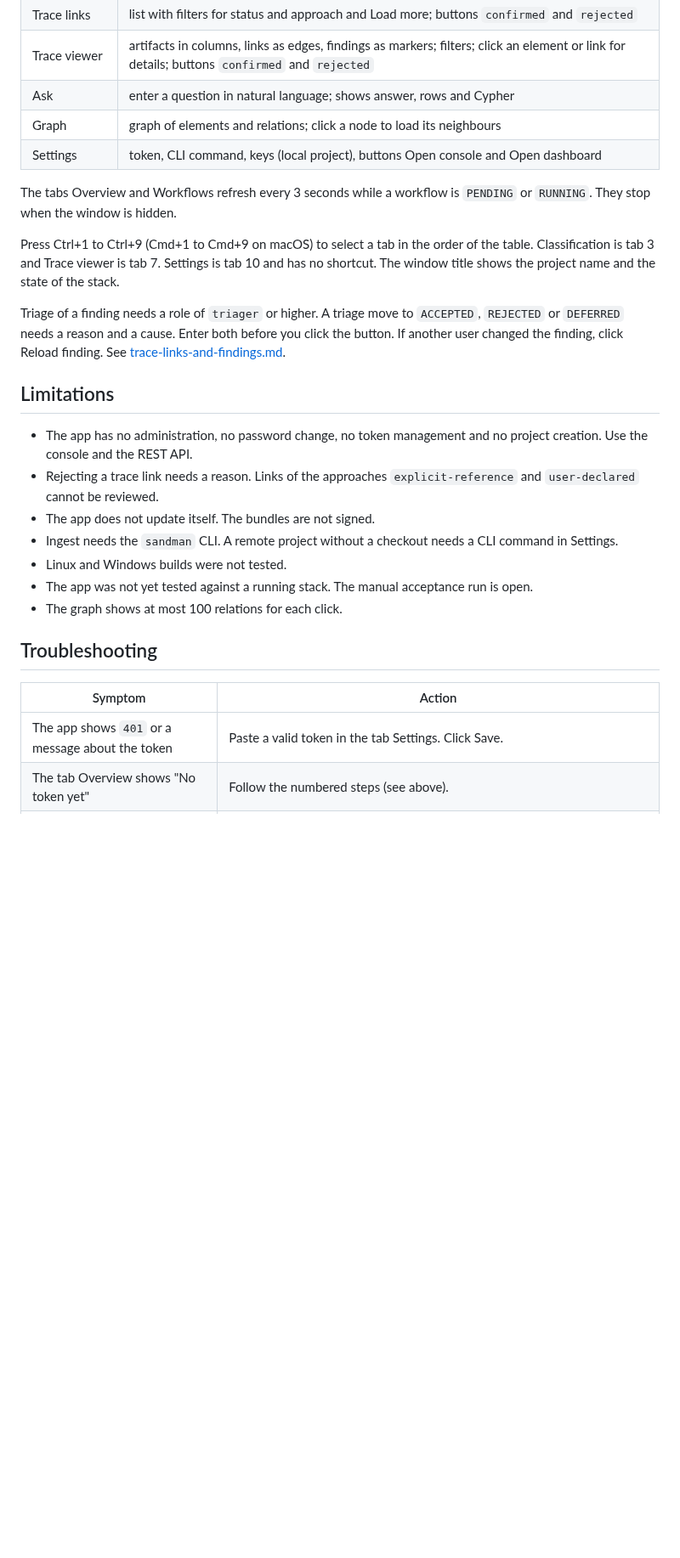
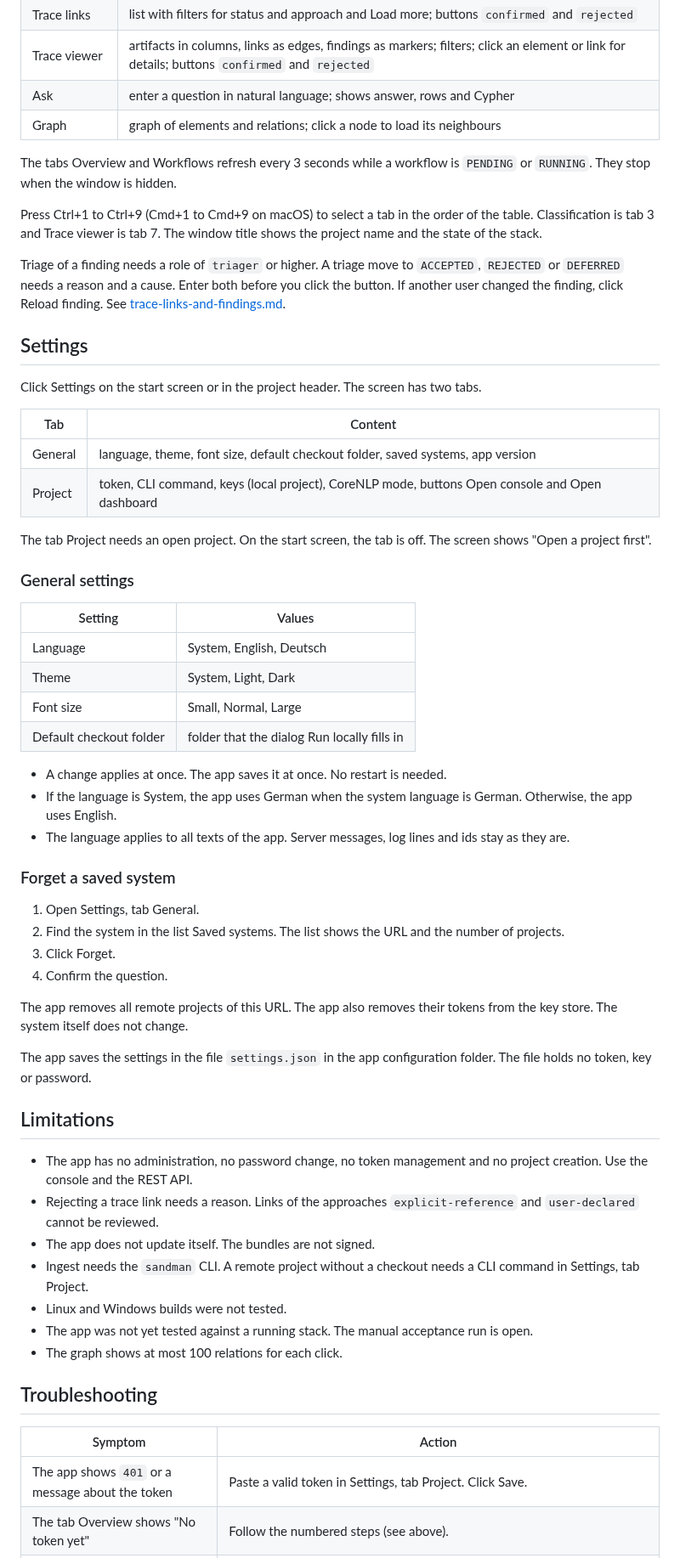
Before and after one commit to ardoco/sandman, a Markdown page: docs/user/desktop-app.md, the part around one of its changes. Shown at 85% size. Rendered like a GitHub page; blank space fills up the shorter version.

```diff
--- a/docs/user/desktop-app.md
+++ b/docs/user/desktop-app.md
@@ -257,20 +257,54 @@ If a picked folder has weak guesses that you did not review, the dialog shows ho
 | Trace viewer | artifacts in columns, links as edges, findings as markers; filters; click an element or link for details; buttons `confirmed` and `rejected` |
 | Ask | enter a question in natural language; shows answer, rows and Cypher |
 | Graph | graph of elements and relations; click a node to load its neighbours |
-| Settings | token, CLI command, keys (local project), buttons Open console and Open dashboard |
 
 The tabs Overview and Workflows refresh every 3 seconds while a workflow is `PENDING` or `RUNNING`. They stop when the window is hidden.
 
-Press Ctrl+1 to Ctrl+9 (Cmd+1 to Cmd+9 on macOS) to select a tab in the order of the table. Classification is tab 3 and Trace viewer is tab 7. Settings is tab 10 and has no shortcut. The window title shows the project name and the state of the stack.
+Press Ctrl+1 to Ctrl+9 (Cmd+1 to Cmd+9 on macOS) to select a tab in the order of the table. Classification is tab 3 and Trace viewer is tab 7. The window title shows the project name and the state of the stack.
 
 Triage of a finding needs a role of `triager` or higher. A triage move to `ACCEPTED`, `REJECTED` or `DEFERRED` needs a reason and a cause. Enter both before you click the button. If another user changed the finding, click Reload finding. See [trace-links-and-findings.md](trace-links-and-findings.md).
+
+## Settings
+
+Click Settings on the start screen or in the project header. The screen has two tabs.
+
+| Tab | Content |
+|---|---|
+| General | language, theme, font size, default checkout folder, saved systems, app version |
+| Project | token, CLI command, keys (local project), CoreNLP mode, buttons Open console and Open dashboard |
+
+The tab Project needs an open project. On the start screen, the tab is off. The screen shows "Open a project first".
+
+### General settings
+
+| Setting | Values |
+|---|---|
+| Language | System, English, Deutsch |
+| Theme | System, Light, Dark |
+| Font size | Small, Normal, Large |
+| Default checkout folder | folder that the dialog Run locally fills in |
+
+- A change applies at once. The app saves it at once. No restart is needed.
+- If the language is System, the app uses German when the system language is German. Otherwise, the app uses English.
+- The language applies to all texts of the app. Server messages, log lines and ids stay as they are.
+
+### Forget a saved system
+
+1. Open Settings, tab General.
+2. Find the system in the list Saved systems. The list shows the URL and the number of projects.
+3. Click Forget.
+4. Confirm the question.
+
+The app removes all remote projects of this URL. The app also removes their tokens from the key store. The system itself does not change.
+
+The app saves the settings in the file `settings.json` in the app configuration folder. The file holds no token, key or password.
 
 ## Limitations
 
 - The app has no administration, no password change, no token management and no project creation. Use the console and the REST API.
 - Rejecting a trace link needs a reason. Links of the approaches `explicit-reference` and `user-declared` cannot be reviewed.
 - The app does not update itself. The bundles are not signed.
-- Ingest needs the `sandman` CLI. A remote project without a checkout needs a CLI command in Settings.
+- Ingest needs the `sandman` CLI. A remote project without a checkout needs a CLI command in Settings, tab Project.
 - Linux and Windows builds were not tested.
 - The app was not yet tested against a running stack. The manual acceptance run is open.
 - The graph shows at most 100 relations for each click.
@@ -279,7 +313,7 @@ Triage of a finding needs a role of `triager` or higher. A triage move to `ACCEP
 
 | Symptom | Action |
 |---|---|
-| The app shows `401` or a message about the token | Paste a valid token in the tab Settings. Click Save. |
+| The app shows `401` or a message about the token | Paste a valid token in Settings, tab Project. Click Save. |
 | The tab Overview shows "No token yet" | Follow the numbered steps (see above). |
 | Start says that port 8080 is in use | Stop the other program. Start again. |
 | Start says that Docker is not running | Start Docker. Start again. |
```
Also changed, not shown: other parts of docs/user/desktop-app.md (+5 -5 lines), apps/desktop/README.md (+4 -4 lines).
